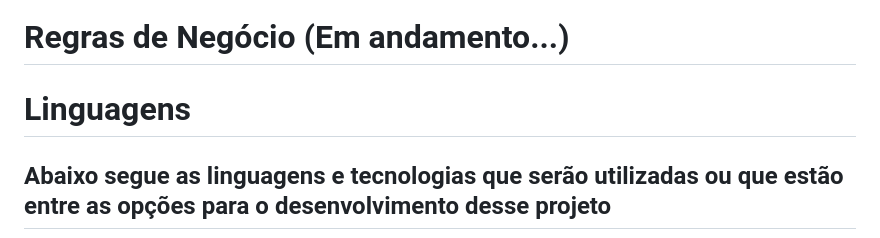
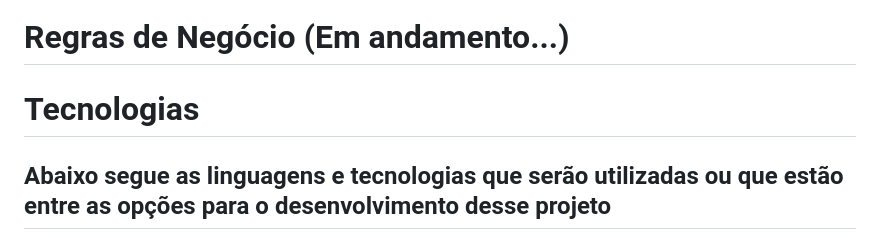
Before and after one commit to josuehasspereira/TecHass, a Markdown page: README.md, the part around the change printed below. Rendered like a GitHub page.

Commit message:
Alterado linguagens para tecnologias

```diff
--- a/README.md
+++ b/README.md
@@ -137,7 +137,7 @@ Este documento de casos de uso fornece uma visão geral das principais funcional
 
 # Regras de Negócio (Em andamento...)
 
-# Linguagens
+# Tecnologias
 
 ## Abaixo segue as linguagens e tecnologias que serão utilizadas ou que estão entre as opções para o desenvolvimento desse projeto
 
```
Also changed, not shown: other parts of README.md (+1 -1 lines).
